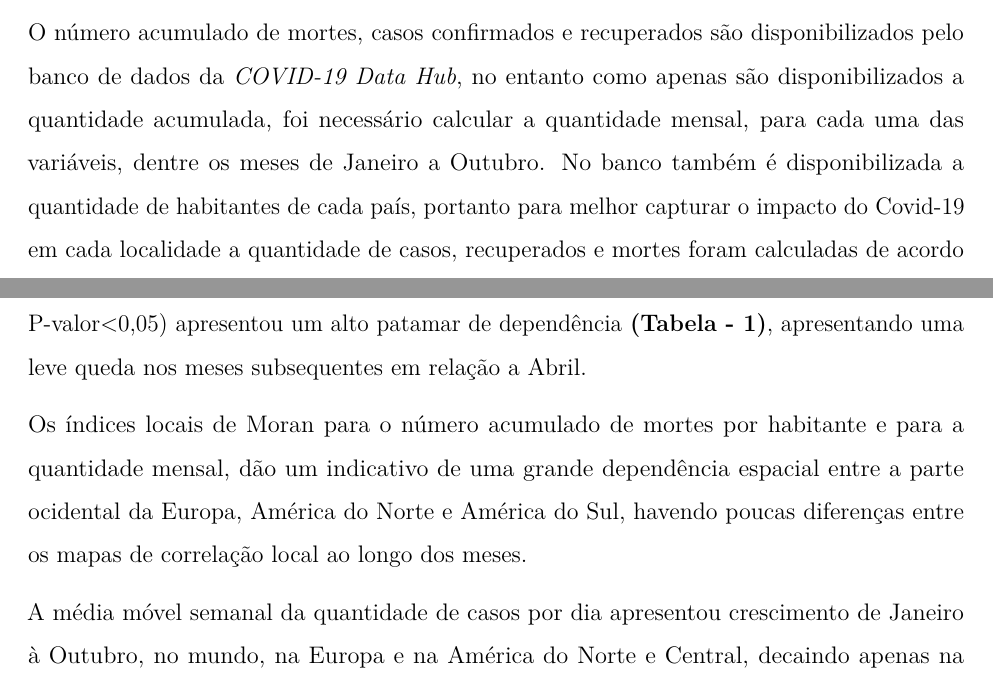
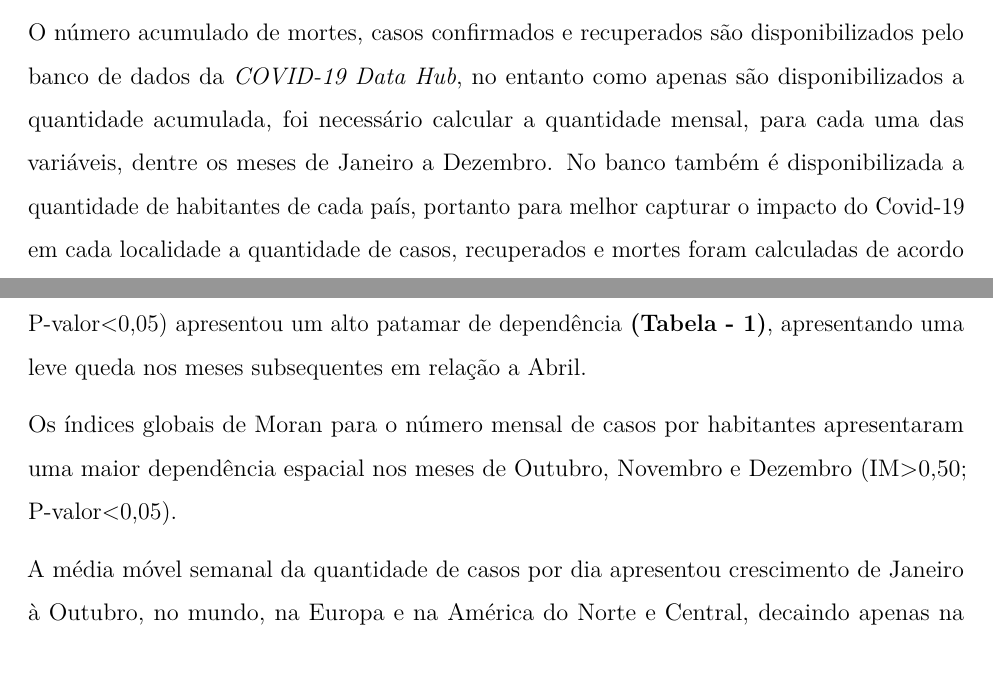
Before and after one commit to marreapato/Spatial_Temporal_Covid19_Study, an R Markdown document (Notebooks/intr_results.rmd): two parts of pages 3 and 6 of 18, joined at a grey line, cut so that both start at the same text. Rendered offline with R 4.5, knitr and Pandoc, then LaTeX, with nearby package versions.

Commit message:
Update intr_results.rmd

```diff
--- a/Notebooks/intr_results.rmd
+++ b/Notebooks/intr_results.rmd
@@ -31,7 +31,7 @@ documentclass: report
 
  Para implementação das técnicas estatísticas, cálculo da dependência espacial e uso do banco de dados foi utilizado o software R (versão 4.0.3), o qual contém a biblioteca COVID19 implementada pela *COVID-19 Data Hub* $\!\!^5$, responsável por providenciar um banco de dados unificado e constantemente atualizado, com início em Janeiro de 2020. O banco de dados disponibilizado pela *COVID-19 Data Hub* além de conter diversas fontes de informação diferentes para todos os países em que foi possível a obtenção de dados, também providencia as medidas políticas adotadas de acordo com o tempo durante a pandemia, no entanto há a presença de zeros no banco, mais precisamente na variável de casos recuperados, onde a China por exemplo permaneceu com o número zerado em todos os meses, o motivo não foi explicitado no site da *COVID-19 Data Hub*, no entanto supõe se a ausência ou inacessibilidade dessas informações para os países em que a incongruência ocorreu.
 
- O número acumulado de mortes, casos confirmados e recuperados são disponibilizados pelo banco de dados da *COVID-19 Data Hub*, no entanto como apenas são disponibilizados a quantidade acumulada, foi necessário calcular a quantidade mensal, para cada uma das variáveis, dentre os meses de Janeiro a Outubro. No banco também é disponibilizada a quantidade de habitantes de cada país, portanto para melhor capturar o impacto do Covid-19 em cada localidade a quantidade de casos, recuperados e mortes foram calculadas de acordo com a razão pelo número de habitantes.
+ O número acumulado de mortes, casos confirmados e recuperados são disponibilizados pelo banco de dados da *COVID-19 Data Hub*, no entanto como apenas são disponibilizados a quantidade acumulada, foi necessário calcular a quantidade mensal, para cada uma das variáveis, dentre os meses de Janeiro a Dezembro. No banco também é disponibilizada a quantidade de habitantes de cada país, portanto para melhor capturar o impacto do Covid-19 em cada localidade a quantidade de casos, recuperados e mortes foram calculadas de acordo com a razão pelo número de habitantes.
 
 Uma análise exploratória foi conduzida sobre o banco da *COVID-19 Data Hub* para verificar o comportamento das infecções, mortes e políticas de restrição adotadas pelos países durante o período de Fevereiro de 2020 até Julho de 2020, sendo conduzidas em sua maioria pela análise de mapas referentes a essas variáveis, analisando diversos países diferentes isoladamente (todos os mapas podem ser encontrados no seguinte link: https://sites.google.com/view/data-journalbr/covid19/primeiro-semestre-2020?authuser=0), para posteriormente partir para uma análise mais geral referente ao comportamento em cada continente. As informações referentes ao número de casos, recuperados, mortes, casos por habitante, recuperados por habitante e mortes por habitante foram normalizadas tendo seu valor máximo como 1 e o mínimo como 0. Os países que não tiveram casos confirmados, ou que não estivessem no banco da *COVID-19 Data Hub*, não tiveram seus territórios presentes nos mapas.
 
@@ -65,7 +65,7 @@ $$Im = \frac{n\sum_{i=1}^{n}\sum_{j=1}^{n}(x_{i}-\overline{x})(x_{j}-\overline{x
 
  A partir do mês de Abril, o número acumulado de mortes por habitante apresentou uma correlação espacial no índice de Moran global (IM>0,50; P-valor<0,05) que se manteve em um alto patamar de correlação até o mês de Julho. Referente ao índice de Moran calculado para o número mensal de mortes por habitante, no mês de Abril o índice de Moran global (IM=0,72; P-valor<0,05) apresentou um alto patamar de dependência **(Tabela - 1)**, apresentando uma leve queda nos meses subsequentes em relação a Abril.
 
- Os índices locais de Moran para o número acumulado de mortes por habitante e para a quantidade mensal, dão um indicativo de uma grande dependência espacial entre a parte ocidental da Europa, América do Norte e América do Sul, havendo poucas diferenças entre os mapas de correlação local ao longo dos meses.
+ Os índices globais de Moran para o número mensal de casos por habitantes apresentaram uma maior dependência espacial nos meses de Outubro, Novembro e Dezembro (IM>0,50; P-valor<0,05).
 
  A média móvel semanal da quantidade de casos por dia apresentou crescimento de Janeiro à Outubro, no mundo, na Europa e na América do Norte e Central, decaindo apenas na América do Sul, no entanto, a média semanal do número de mortes por dia apresentou uma variabilidade maior, porém com aumento em todas as localidades até o mês de outubro, sendo o aumento de maior impacto na Europa após uma brusca queda no número diário de falecidos pela Covid-19.
 
```
